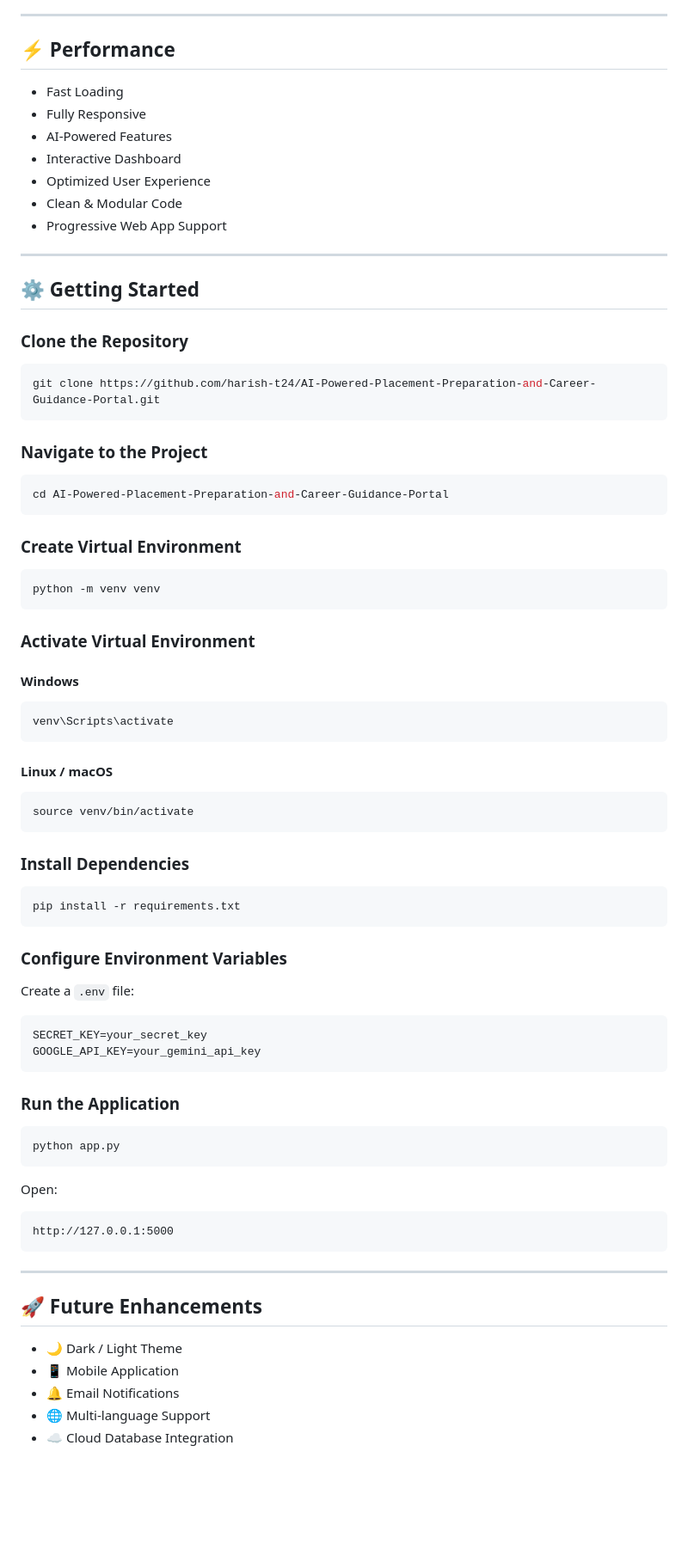
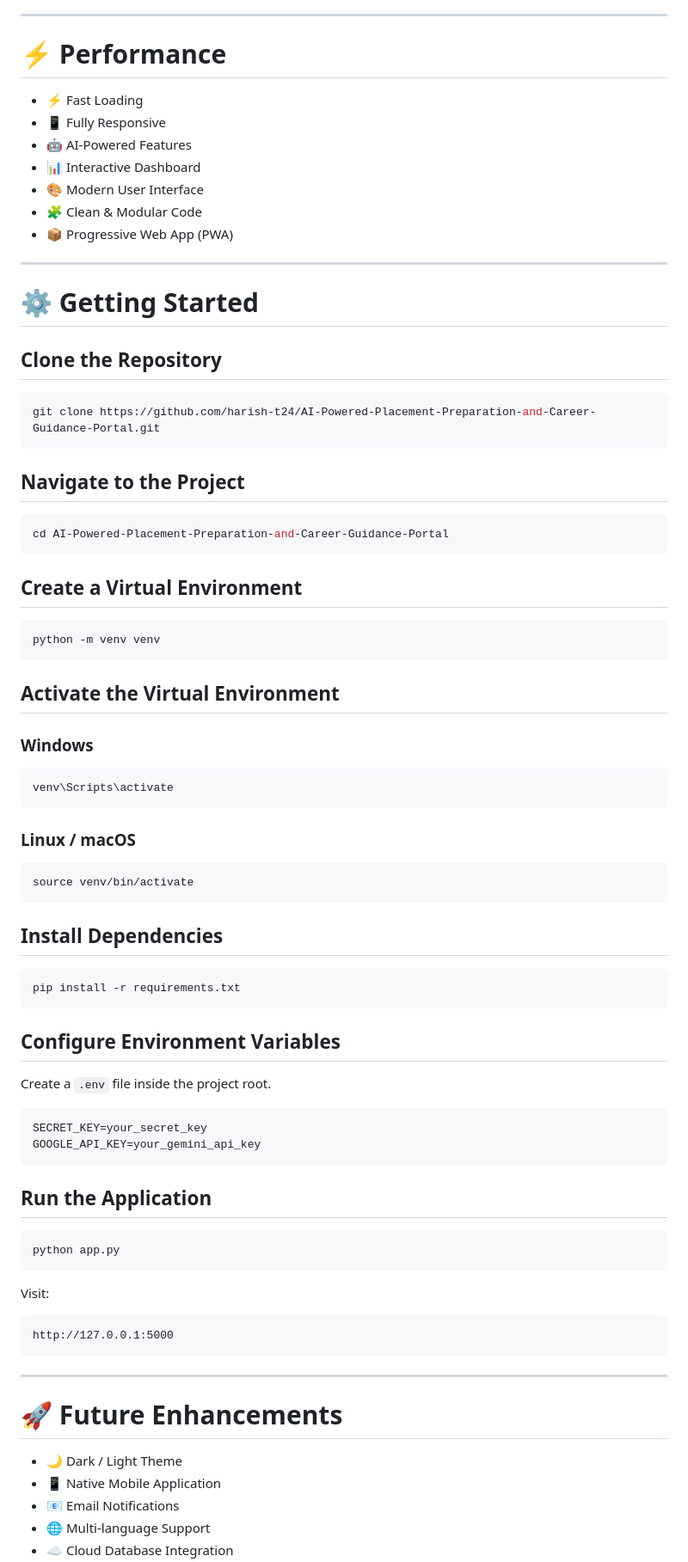
Before and after one commit to harish-t24/AI-Powered-Placement-Preparation-and-Career-Guidance-Portal, a Markdown page: README.md, the part around one of its changes. Shown at 86% size. Drawn GitHub-style; blank space fills up the shorter version.

````diff
--- a/README.md
+++ b/README.md
@@ -244,74 +235,74 @@ Optimized for:
 
 ---
 
-## ⚡ Performance
+# ⚡ Performance
 
-- Fast Loading
-- Fully Responsive
-- AI-Powered Features
-- Interactive Dashboard
-- Optimized User Experience
-- Clean & Modular Code
-- Progressive Web App Support
+- ⚡ Fast Loading
+- 📱 Fully Responsive
+- 🤖 AI-Powered Features
+- 📊 Interactive Dashboard
+- 🎨 Modern User Interface
+- 🧩 Clean & Modular Code
+- 📦 Progressive Web App (PWA)
 
 ---
 
-## ⚙️ Getting Started
+# ⚙️ Getting Started
 
-### Clone the Repository
+## Clone the Repository
 
 ```bash
 git clone https://github.com/harish-t24/AI-Powered-Placement-Preparation-and-Career-Guidance-Portal.git
 ```
 
-### Navigate to the Project
+## Navigate to the Project
 
 ```bash
 cd AI-Powered-Placement-Preparation-and-Career-Guidance-Portal
 ```
 
-### Create Virtual Environment
+## Create a Virtual Environment
 
 ```bash
 python -m venv venv
 ```
 
-### Activate Virtual Environment
+## Activate the Virtual Environment
 
-#### Windows
+### Windows
 
 ```bash
 venv\Scripts\activate
 ```
 
-#### Linux / macOS
+### Linux / macOS
 
 ```bash
 source venv/bin/activate
 ```
 
-### Install Dependencies
+## Install Dependencies
 
 ```bash
 pip install -r requirements.txt
 ```
 
-### Configure Environment Variables
+## Configure Environment Variables
 
-Create a `.env` file:
+Create a `.env` file inside the project root.
 
 ```env
 SECRET_KEY=your_secret_key
 GOOGLE_API_KEY=your_gemini_api_key
 ```
 
-### Run the Application
+## Run the Application
 
 ```bash
 python app.py
 ```
 
-Open:
+Visit:
 
 ```text
 http://127.0.0.1:5000
@@ -319,10 +310,10 @@ http://127.0.0.1:5000
 
 ---
 
-## 🚀 Future Enhancements
+# 🚀 Future Enhancements
 
 - 🌙 Dark / Light Theme
-- 📱 Mobile Application
-- 🔔 Email Notifications
+- 📱 Native Mobile Application
+- 📧 Email Notifications
 - 🌐 Multi-language Support
 - ☁️ Cloud Database Integration
````
Also changed, not shown: other parts of README.md (+96 -100 lines).
